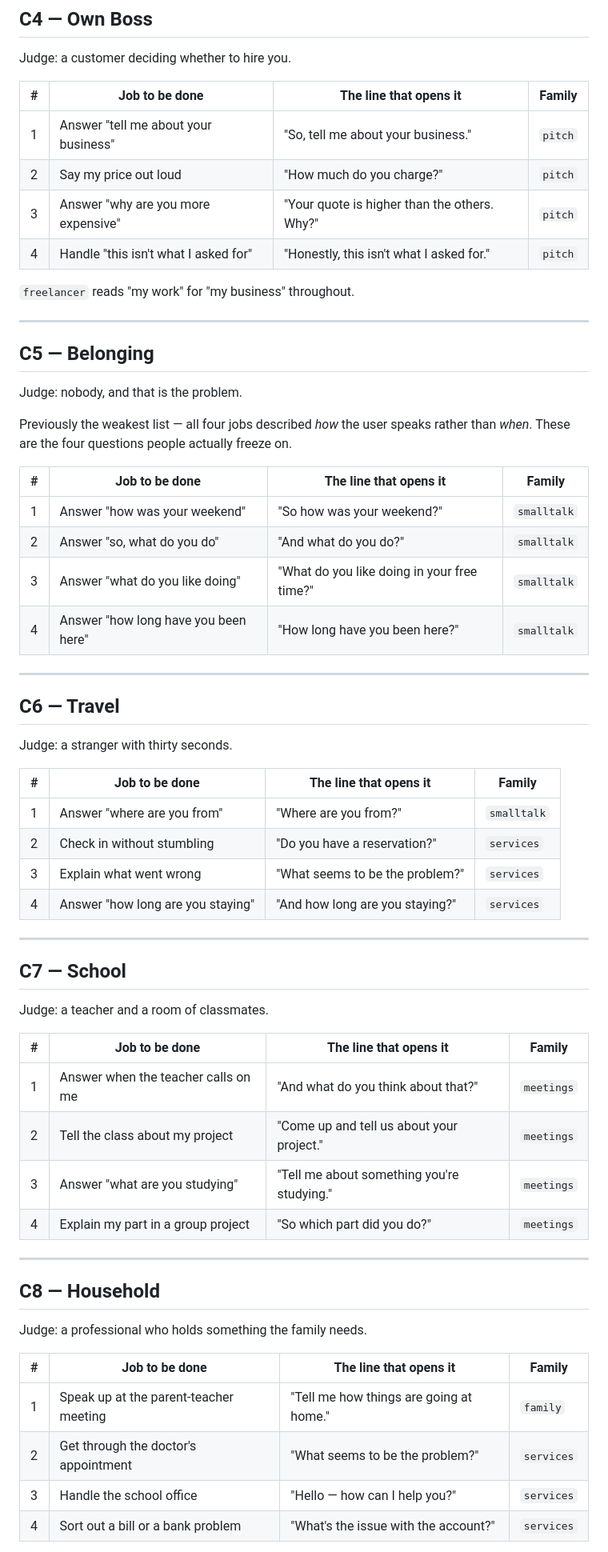
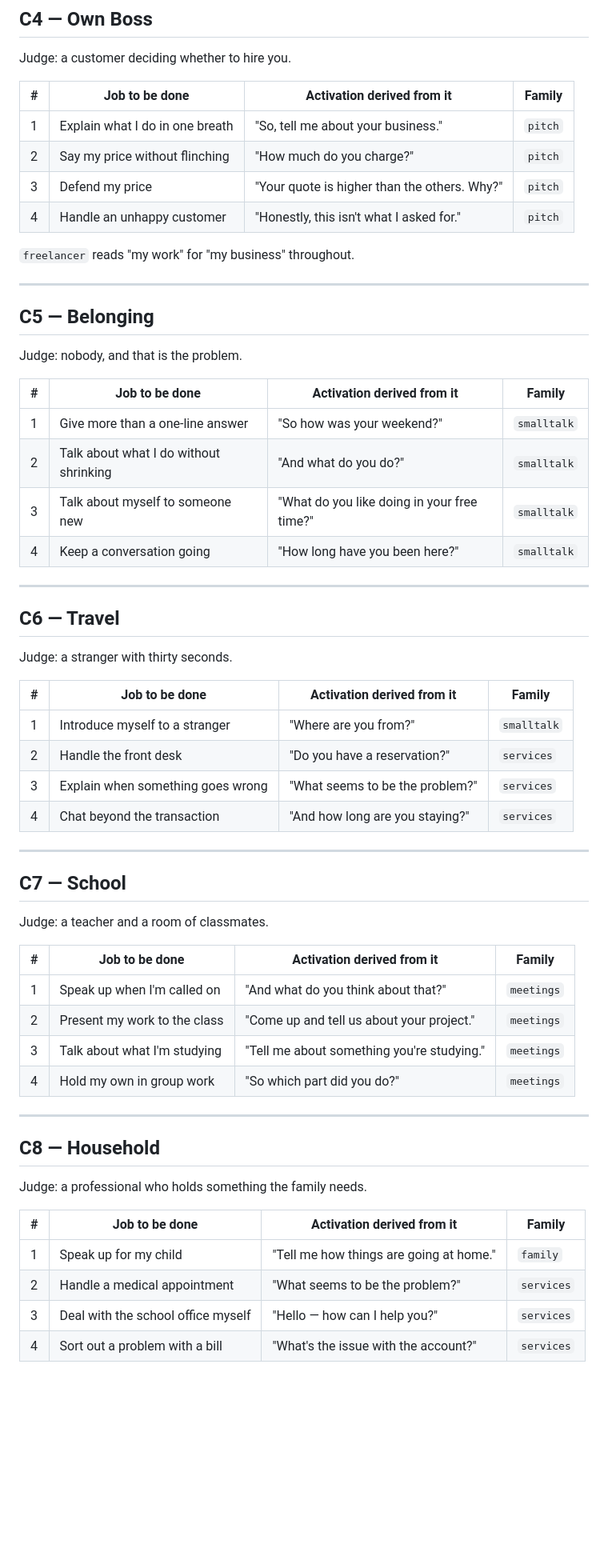
Before and after one commit to srirammanogarux/stimuler-activation-new, a Markdown page: SUBGOALS.md, the part around one of its changes. Shown at 80% size. Rendered like a GitHub page; blank space fills up the shorter version.

```diff
--- a/SUBGOALS.md
+++ b/SUBGOALS.md
@@ -127,12 +122,12 @@ Judge: colleagues who already hired you.
 
 Judge: a customer deciding whether to hire you.
 
-| # | Job to be done | The line that opens it | Family |
+| # | Job to be done | Activation derived from it | Family |
 |---|---|---|---|
-| 1 | Answer "tell me about your business" | "So, tell me about your business." | `pitch` |
-| 2 | Say my price out loud | "How much do you charge?" | `pitch` |
-| 3 | Answer "why are you more expensive" | "Your quote is higher than the others. Why?" | `pitch` |
-| 4 | Handle "this isn't what I asked for" | "Honestly, this isn't what I asked for." | `pitch` |
+| 1 | Explain what I do in one breath | "So, tell me about your business." | `pitch` |
+| 2 | Say my price without flinching | "How much do you charge?" | `pitch` |
+| 3 | Defend my price | "Your quote is higher than the others. Why?" | `pitch` |
+| 4 | Handle an unhappy customer | "Honestly, this isn't what I asked for." | `pitch` |
 
 `freelancer` reads "my work" for "my business" throughout.
 
@@ -142,15 +137,12 @@ Judge: a customer deciding whether to hire you.
 
 Judge: nobody, and that is the problem.
 
-Previously the weakest list — all four jobs described *how* the user speaks
-rather than *when*. These are the four questions people actually freeze on.
-
-| # | Job to be done | The line that opens it | Family |
+| # | Job to be done | Activation derived from it | Family |
 |---|---|---|---|
-| 1 | Answer "how was your weekend" | "So how was your weekend?" | `smalltalk` |
-| 2 | Answer "so, what do you do" | "And what do you do?" | `smalltalk` |
-| 3 | Answer "what do you like doing" | "What do you like doing in your free time?" | `smalltalk` |
-| 4 | Answer "how long have you been here" | "How long have you been here?" | `smalltalk` |
+| 1 | Give more than a one-line answer | "So how was your weekend?" | `smalltalk` |
+| 2 | Talk about what I do without shrinking | "And what do you do?" | `smalltalk` |
+| 3 | Talk about myself to someone new | "What do you like doing in your free time?" | `smalltalk` |
+| 4 | Keep a conversation going | "How long have you been here?" | `smalltalk` |
 
 ---
 
@@ -158,12 +150,12 @@ rather than *when*. These are the four questions people actually freeze on.
 
 Judge: a stranger with thirty seconds.
 
-| # | Job to be done | The line that opens it | Family |
+| # | Job to be done | Activation derived from it | Family |
 |---|---|---|---|
-| 1 | Answer "where are you from" | "Where are you from?" | `smalltalk` |
-| 2 | Check in without stumbling | "Do you have a reservation?" | `services` |
-| 3 | Explain what went wrong | "What seems to be the problem?" | `services` |
-| 4 | Answer "how long are you staying" | "And how long are you staying?" | `services` |
+| 1 | Introduce myself to a stranger | "Where are you from?" | `smalltalk` |
+| 2 | Handle the front desk | "Do you have a reservation?" | `services` |
+| 3 | Explain when something goes wrong | "What seems to be the problem?" | `services` |
+| 4 | Chat beyond the transaction | "And how long are you staying?" | `services` |
 
 ---
 
@@ -171,12 +163,12 @@ Judge: a stranger with thirty seconds.
 
 Judge: a teacher and a room of classmates.
 
-| # | Job to be done | The line that opens it | Family |
+| # | Job to be done | Activation derived from it | Family |
 |---|---|---|---|
-| 1 | Answer when the teacher calls on me | "And what do you think about that?" | `meetings` |
-| 2 | Tell the class about my project | "Come up and tell us about your project." | `meetings` |
-| 3 | Answer "what are you studying" | "Tell me about something you're studying." | `meetings` |
-| 4 | Explain my part in a group project | "So which part did you do?" | `meetings` |
+| 1 | Speak up when I'm called on | "And what do you think about that?" | `meetings` |
+| 2 | Present my work to the class | "Come up and tell us about your project." | `meetings` |
+| 3 | Talk about what I'm studying | "Tell me about something you're studying." | `meetings` |
+| 4 | Hold my own in group work | "So which part did you do?" | `meetings` |
 
 ---
 
@@ -184,10 +176,10 @@ Judge: a teacher and a room of classmates.
 
 Judge: a professional who holds something the family needs.
 
-| # | Job to be done | The line that opens it | Family |
+| # | Job to be done | Activation derived from it | Family |
 |---|---|---|---|
-| 1 | Speak up at the parent-teacher meeting | "Tell me how things are going at home." | `family` |
-| 2 | Get through the doctor's appointment | "What seems to be the problem?" | `services` |
-| 3 | Handle the school office | "Hello — how can I help you?" | `services` |
-| 4 | Sort out a bill or a bank problem | "What's the issue with the account?" | `services` |
+| 1 | Speak up for my child | "Tell me how things are going at home." | `family` |
+| 2 | Handle a medical appointment | "What seems to be the problem?" | `services` |
+| 3 | Deal with the school office myself | "Hello — how can I help you?" | `services` |
+| 4 | Sort out a problem with a bill | "What's the issue with the account?" | `services` |
 
```
Also changed, not shown: other parts of SUBGOALS.md (+57 -65 lines).
